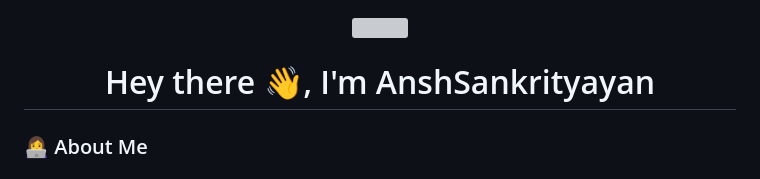
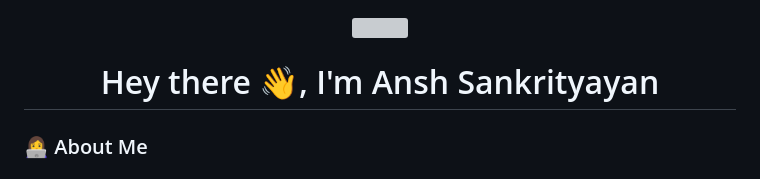
Before and after one commit to AnshSankrityayan/Ansh-Sankrityayan, a Markdown page: README.md, the part around the change. GitHub-like rendering; grey boxes are pictures that could not be loaded.

```diff
--- a/README.md
+++ b/README.md
@@ -4,7 +4,7 @@
 
 ###
 
-<h1 align="center">Hey there 👋, I'm AnshSankrityayan</h1>
+<h1 align="center">Hey there 👋, I'm Ansh Sankrityayan</h1>
 
 ###
 
```
